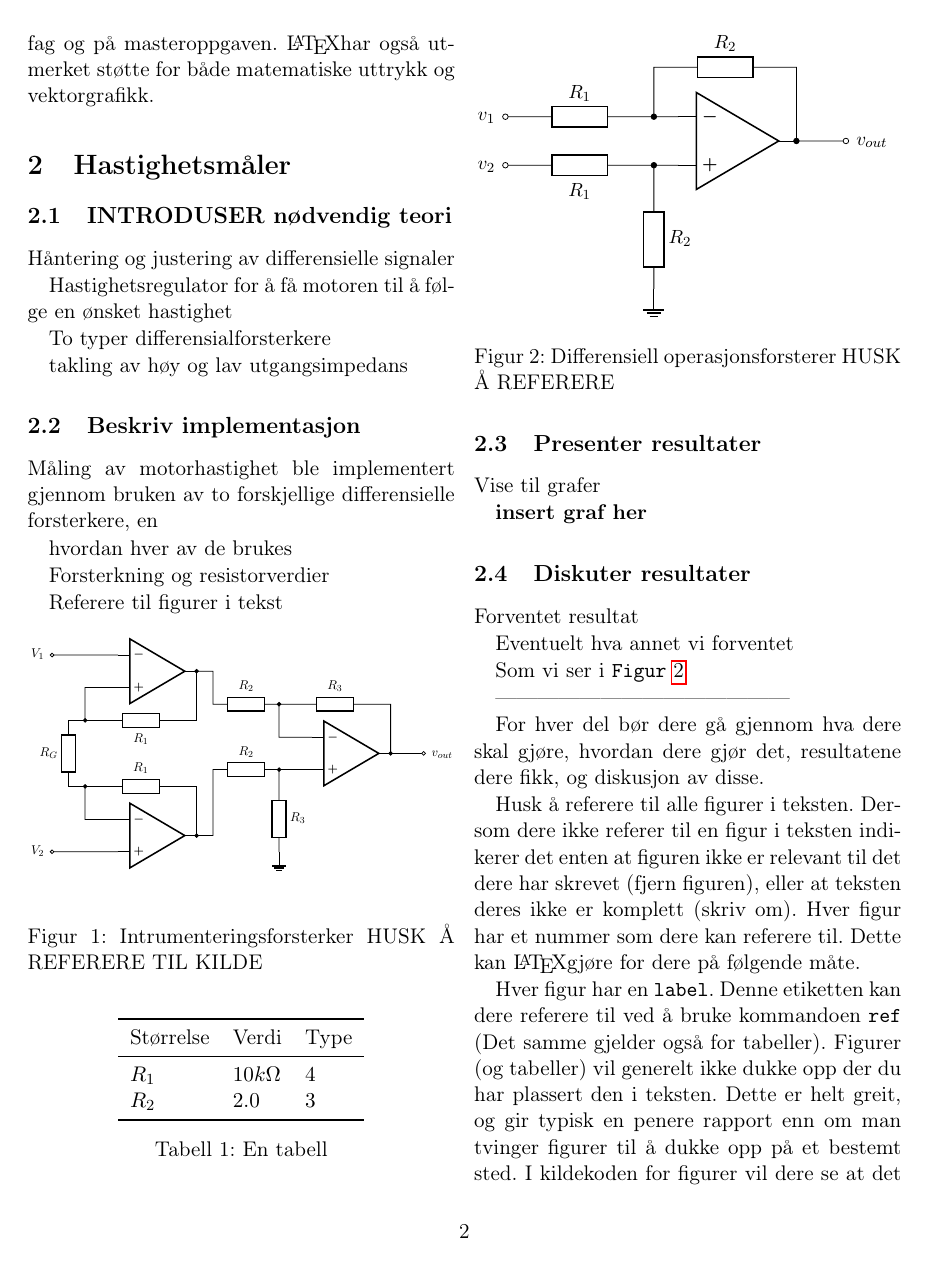
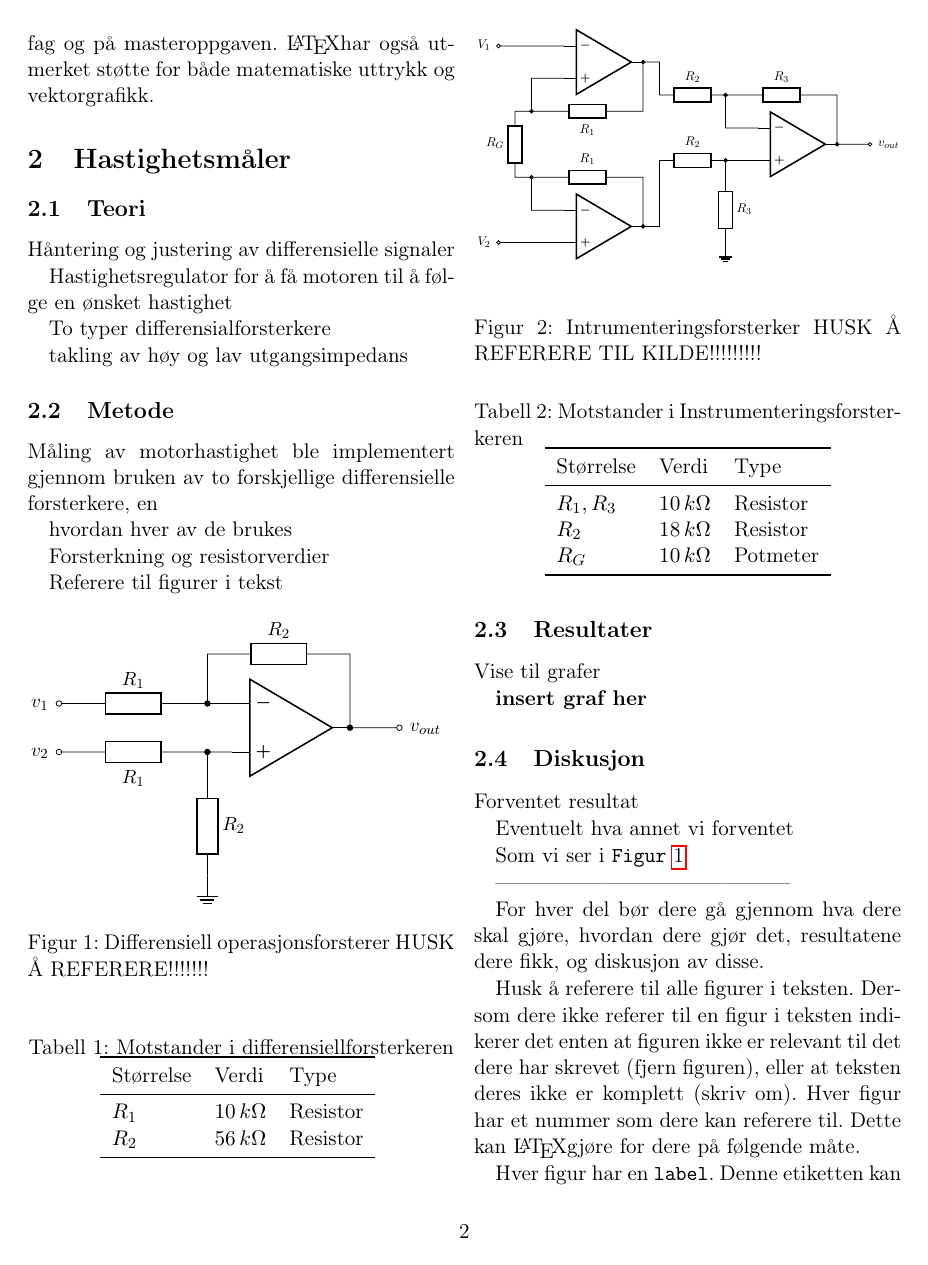
Before and after one commit to theodorklauritzen/IMTEK_motorlab, a LaTeX paper (Analog motorlab rapport/labreport.tex, which reads Analog motorlab rapport/hastighetsmåler.tex): page 2 of 5. Compiled offline with pdfLaTeX.

Commit message:
Updates from Overleaf

```diff
--- a/Analog motorlab rapport/hastighetsmåler.tex
+++ b/Analog motorlab rapport/hastighetsmåler.tex
@@ -1,5 +1,5 @@
 \section{Hastighetsmåler}
-\subsection{INTRODUSER nødvendig teori}
+\subsection{Teori}
 Håntering og justering av differensielle signaler
 
 Hastighetsregulator for å få motoren til å følge en ønsket hastighet
@@ -13,7 +13,7 @@ takling av høy og lav utgangsimpedans
 
 
 
-\subsection{Beskriv implementasjon}
+\subsection{Metode}
 Måling av motorhastighet ble implementert gjennom bruken av to forskjellige differensielle forsterkere, en
 
 hvordan hver av de brukes
@@ -23,52 +23,59 @@ Forsterkning og resistorverdier
 Referere til figurer i tekst
 
 
+\begin{figure} [h]
+    \input {figurer/Differensialforsterker.tex}
+    \caption{Differensiell operasjonsforsterer HUSK Å REFERERE!!!!!!!}
+    \label{fig:differensialforsterker}
+\end{figure}
+
+
+\begin{table}[h]
+	\centering
+    \caption{Motstander i differensiellforsterkeren}
+	\begin{tabular}{lll}
+		\toprule
+		Størrelse & Verdi & Type \\
+		\midrule
+        $R_1$ & $10\,k\Omega$& Resistor \\
+        $R_2$ & $56\,k\Omega$ & Resistor\\
+		\bottomrule
+	\end{tabular}
+\label{tab:eksempeltabell}
+\end{table}
+
 
 \begin{figure} [h]
     \centering
     \input {figurer/Instrumenteringsforsterker}
-    \caption{Intrumenteringsforsterker HUSK Å REFERERE TIL KILDE}
+    \caption{Intrumenteringsforsterker HUSK Å REFERERE TIL KILDE!!!!!!!!!}
     \label{fig:instrumenteringsforsterker}
 \end{figure}
 
 \begin{table}[h]
 	\centering
+    \caption{Motstander i Instrumenteringsforsterkeren}
 	\begin{tabular}{lll}
-	    % ll står for to venstrejusterte kolonner. For høyrejustering kan dere bruke r i stedet. Disse kan selvsagt blandes etter behov. Vi skiller kolonner med &, og avslutter linjer med \\, som dere ser under.
 		\toprule
 		Størrelse & Verdi & Type \\
 		\midrule
-        $R_1$ & $10k\Omega$ & $4$ \\
-        $R_2$ & $2.0$ & $3$\\
-
-
+        $R_1, R_3$ & $10\,k\Omega$& Resistor \\
+        $R_2$ & $18\,k\Omega$ & Resistor\\
+        $R_G$ & $10\,k\Omega$ & Potmeter\\
 		\bottomrule
 	\end{tabular}
-    \caption{En tabell}
+
 \label{tab:eksempeltabell}
 \end{table}
 
-
-
-
-
-
-
-\begin{figure} [h]
-    \input {figurer/Differensialforsterker.tex}
-    \caption{Differensiell operasjonsforsterer HUSK Å REFERERE}
-    \label{fig:differensialforsterker}
-\end{figure}
-
-
-\subsection{Presenter resultater}
+\subsection{Resultater}
 Vise til grafer
 
 \textbf{insert graf her}
 
 
 
-\subsection{Diskuter resultater}
+\subsection{Diskusjon}
 
 Forventet resultat
 
```
Also changed, not shown: README.md.
